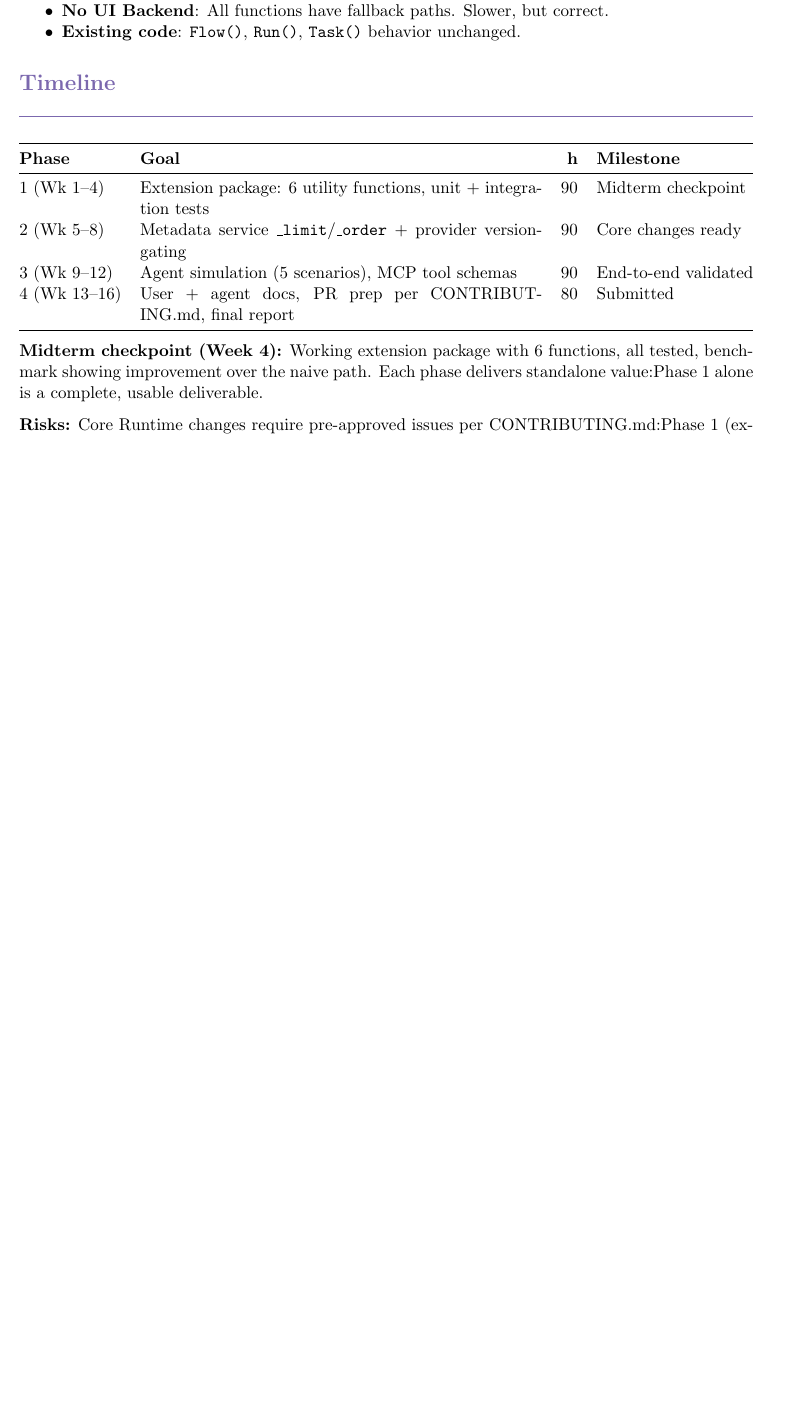
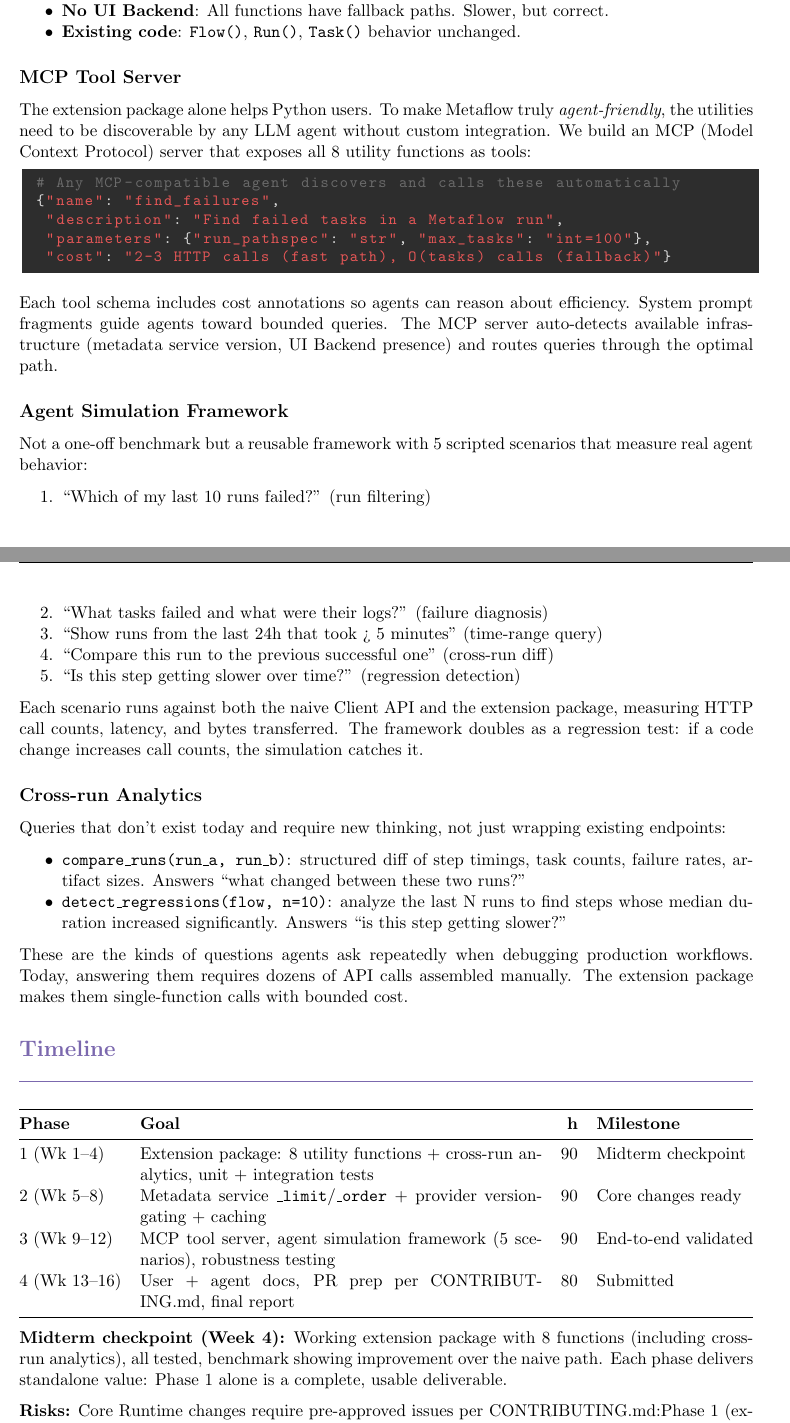
Before and after one commit to landigf/gsoc-2026-agent-friendly-metaflow, a LaTeX document (docs/proposal.tex): part of page 6 of 6 before the commit and two parts of pages 6 and 7 of 7 after it, the two joined at a grey line, cut so that both start at the same text, the shorter picture padded with empty space. Compiled offline with pdfLaTeX.

Commit message:
Add MCP tool server, agent simulation framework, cross-run analytics to proposal

```diff
--- a/docs/proposal.tex
+++ b/docs/proposal.tex
@@ -363,6 +365,45 @@
 \end{itemize}
 
 
+\subsection{MCP Tool Server}
+
+The extension package alone helps Python users. To make Metaflow truly \textit{agent-friendly}, the utilities need to be discoverable by any LLM agent without custom integration. We build an MCP (Model Context Protocol) server that exposes all 8 utility functions as tools:
+
+\begin{lstlisting}[language=Python]
+# Any MCP-compatible agent discovers and calls these automatically
+{"name": "find_failures",
+ "description": "Find failed tasks in a Metaflow run",
+ "parameters": {"run_pathspec": "str", "max_tasks": "int=100"},
+ "cost": "2-3 HTTP calls (fast path), O(tasks) calls (fallback)"}
+\end{lstlisting}
+
+Each tool schema includes cost annotations so agents can reason about efficiency. System prompt fragments guide agents toward bounded queries. The MCP server auto-detects available infrastructure (metadata service version, UI Backend presence) and routes queries through the optimal path.
+
+\subsection{Agent Simulation Framework}
+
+Not a one-off benchmark but a reusable framework with 5 scripted scenarios that measure real agent behavior:
+
+\begin{enumerate}[nosep]
+    \item ``Which of my last 10 runs failed?'' (run filtering)
+    \item ``What tasks failed and what were their logs?'' (failure diagnosis)
+    \item ``Show runs from the last 24h that took > 5 minutes'' (time-range query)
+    \item ``Compare this run to the previous successful one'' (cross-run diff)
+    \item ``Is this step getting slower over time?'' (regression detection)
+\end{enumerate}
+
+Each scenario runs against both the naive Client API and the extension package, measuring HTTP call counts, latency, and bytes transferred. The framework doubles as a regression test: if a code change increases call counts, the simulation catches it.
+
+\subsection{Cross-run Analytics}
+
+Queries that don't exist today and require new thinking, not just wrapping existing endpoints:
+
+\begin{itemize}[nosep]
+    \item \texttt{compare\_runs(run\_a, run\_b)}: structured diff of step timings, task counts, failure rates, artifact sizes. Answers ``what changed between these two runs?''
+    \item \texttt{detect\_regressions(flow, n=10)}: analyze the last N runs to find steps whose median duration increased significantly. Answers ``is this step getting slower?''
+\end{itemize}
+
+These are the kinds of questions agents ask repeatedly when debugging production workflows. Today, answering them requires dozens of API calls assembled manually. The extension package makes them single-function calls with bounded cost.
+
 % ═══════════════════════════════════════════════════════════
 \section{Timeline}
 % ═══════════════════════════════════════════════════════════
@@ -371,14 +412,14 @@
 \toprule
 \textbf{Phase} & \textbf{Goal} & \textbf{h} & \textbf{Milestone} \\
 \midrule
-1 (Wk 1--4)   & Extension package: 6 utility functions, unit + integration tests & 90 & Midterm checkpoint \\
-2 (Wk 5--8)   & Metadata service \texttt{\_limit}/\texttt{\_order} + provider version-gating & 90 & Core changes ready \\
-3 (Wk 9--12)  & Agent simulation (5 scenarios), MCP tool schemas & 90 & End-to-end validated \\
+1 (Wk 1--4)   & Extension package: 8 utility functions + cross-run analytics, unit + integration tests & 90 & Midterm checkpoint \\
+2 (Wk 5--8)   & Metadata service \texttt{\_limit}/\texttt{\_order} + provider version-gating + caching & 90 & Core changes ready \\
+3 (Wk 9--12)  & MCP tool server, agent simulation framework (5 scenarios), robustness testing & 90 & End-to-end validated \\
 4 (Wk 13--16) & User + agent docs, PR prep per CONTRIBUTING.md, final report & 80 & Submitted \\
 \bottomrule
 \end{tabularx}
 
-\textbf{Midterm checkpoint (Week 4):} Working extension package with 6 functions, all tested, benchmark showing improvement over the naive path. Each phase delivers standalone value:Phase 1 alone is a complete, usable deliverable.
+\textbf{Midterm checkpoint (Week 4):} Working extension package with 8 functions (including cross-run analytics), all tested, benchmark showing improvement over the naive path. Each phase delivers standalone value: Phase 1 alone is a complete, usable deliverable.
 
 \textbf{Risks:} Core Runtime changes require pre-approved issues per CONTRIBUTING.md:Phase 1 (extension package) requires no core changes and delivers full value independently. Status SQL complexity is mitigated by using the simplified \texttt{attempt\_ok} check (3 lines, 90\% coverage). Two-repo coordination is handled via version-gated detection.
 
```
Also changed, not shown: docs/AgentFriendlyMetaflowClient.pdf, docs/proposal.pdf, docs/proposal.tex (4 more changed lines).
